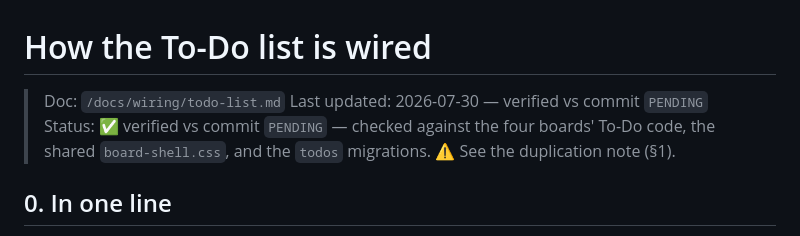
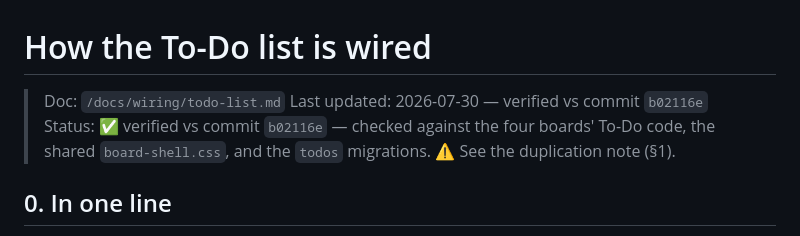
Before and after one commit to esallc1/shop-board, a Markdown page: docs/wiring/todo-list.md, the part around the change. Rendered like a GitHub page.

Commit message:
todo-list.md: stamp verified-vs-commit hash
References b02116e, the commit that made priority edit creator-only + this doc
update (Rule 2).

Co-Authored-By: Claude Opus 4.8 <noreply@anthropic.com>

```diff
--- a/docs/wiring/todo-list.md
+++ b/docs/wiring/todo-list.md
@@ -1,8 +1,8 @@
 # How the To-Do list is wired
 
 > Doc: `/docs/wiring/todo-list.md`
-> Last updated: 2026-07-30 — verified vs commit `PENDING`
-> Status: ✅ verified vs commit `PENDING` — checked against the four boards' To-Do code, the
+> Last updated: 2026-07-30 — verified vs commit `b02116e`
+> Status: ✅ verified vs commit `b02116e` — checked against the four boards' To-Do code, the
 > shared `board-shell.css`, and the `todos` migrations. ⚠ See the duplication note (§1).
 
 ## 0. In one line
```
